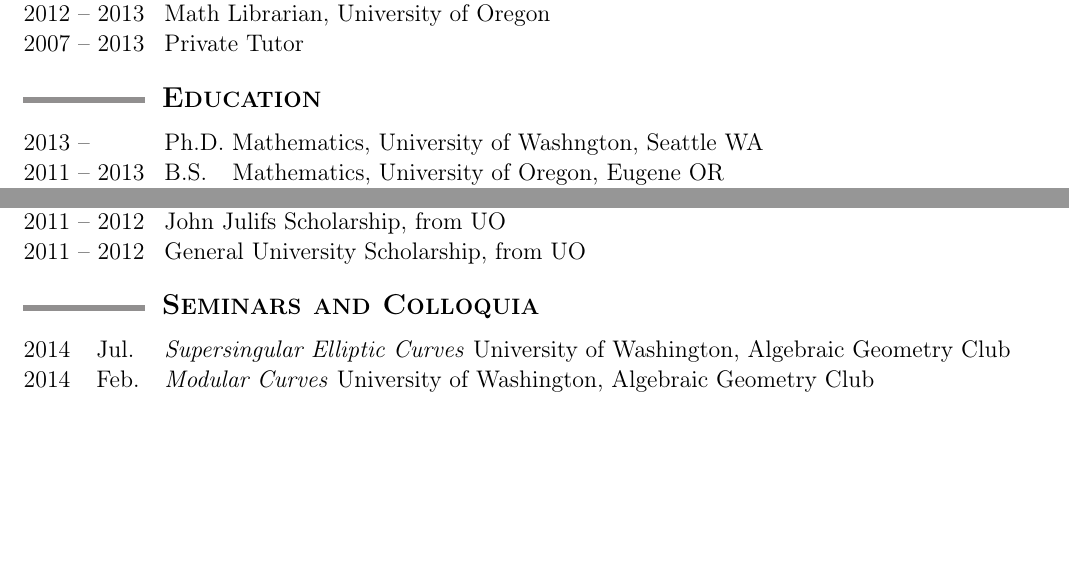
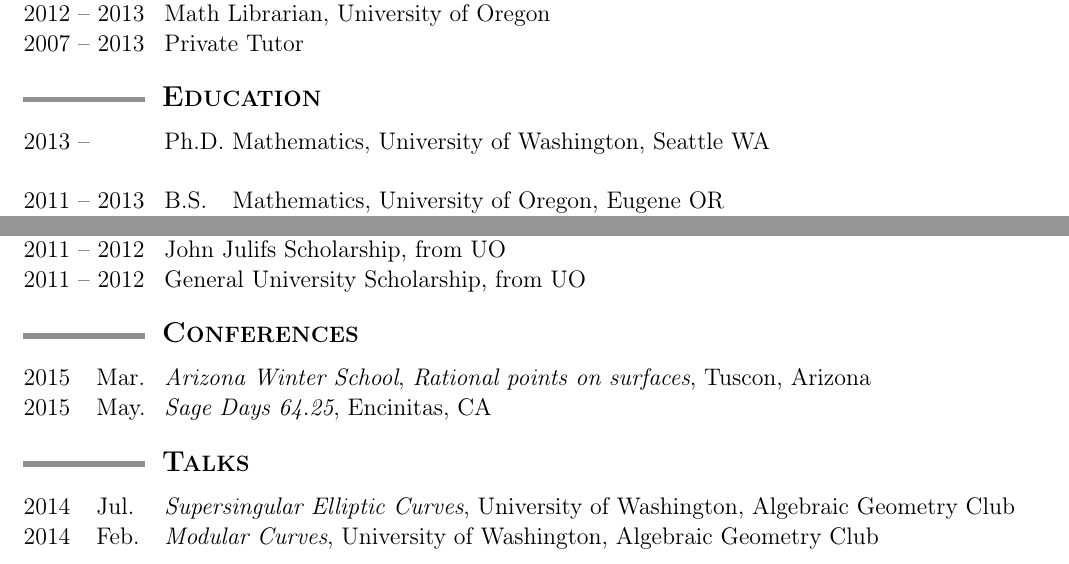
Before and after one commit to tscholl2/mathweb, a LaTeX CV (cv/cv.tex): two parts of page 1 of 2, joined at a grey line, cut so that both start at the same text, the shorter picture padded with empty space. Compiled offline with pdfLaTeX.

Commit message:
Added Sage Days

```diff
--- a/cv/cv.tex
+++ b/cv/cv.tex
@@ -142,11 +142,10 @@
 		\begin{date_section}
 
 			\yearrange{2013}{}
-			Ph.D. Mathematics, University of Washngton, Seattle WA
-
+			Ph.D. Mathematics, University of Washington, Seattle WA
+			\\
 			\yearrange{2011}{2013}
-			B.S.\phantom{A}
-			Mathematics, University of Oregon, Eugene OR
+			B.S.\phantom{A} Mathematics, University of Oregon, Eugene OR
 
 			\yearrange{2009}{2011}
 			\phantom{A.A.A} Washington University in St. Louis, St. Louis MO
@@ -212,20 +211,36 @@
 %
 %		\end{enumerate}
 
-
 	%%%%%%%%%%%%%%%%%%%%%%%%%%%%%%%%%%%%%%%%%%%%%%%%%%%%%%%%%%%%
-	\sectionheading{Seminars and Colloquia}%%%%%%%%%%%%%%%%%%%%%
+	\sectionheading{Conferences} %%%%%%%%%%%%%%%%%%%%%%%%%%%%%%%
 	%%%%%%%%%%%%%%%%%%%%%%%%%%%%%%%%%%%%%%%%%%%%%%%%%%%%%%%%%%%%
 
 		\begin{date_section}
 
-			\yearmo{2014}{Jul.} %July 7 2014
-			\emph{Supersingular Elliptic Curves}
+			\yearmo{2015}{Mar.} % March 14-18, 2015
+			\emph{Arizona Winter School},
+				{\it Rational points on surfaces},
+				Tuscon, Arizona
+
+			\yearmo{2015}{May.} % May 23-27 2015
+			\emph{Sage Days 64.25},
+				Encinitas, CA
+
+		\end{date_section}
+
+	%%%%%%%%%%%%%%%%%%%%%%%%%%%%%%%%%%%%%%%%%%%%%%%%%%%%%%%%%%%%
+	\sectionheading{Talks} %%%%%%%%%%%%%%%%%%%%%%%%%%%%%%%%%%%%%
+	%%%%%%%%%%%%%%%%%%%%%%%%%%%%%%%%%%%%%%%%%%%%%%%%%%%%%%%%%%%%
+
+		\begin{date_section}
+
+			\yearmo{2014}{Jul.} % July 7 2014
+			\emph{Supersingular Elliptic Curves},
 				University of Washington,
 				Algebraic Geometry Club
 
-			\yearmo{2014}{Feb.} %February 11 2014
-			\emph{Modular Curves}
+			\yearmo{2014}{Feb.} % February 11 2014
+			\emph{Modular Curves},
 				University of Washington,
 				Algebraic Geometry Club
 
```
Also changed, not shown: cv/cv.pdf.
